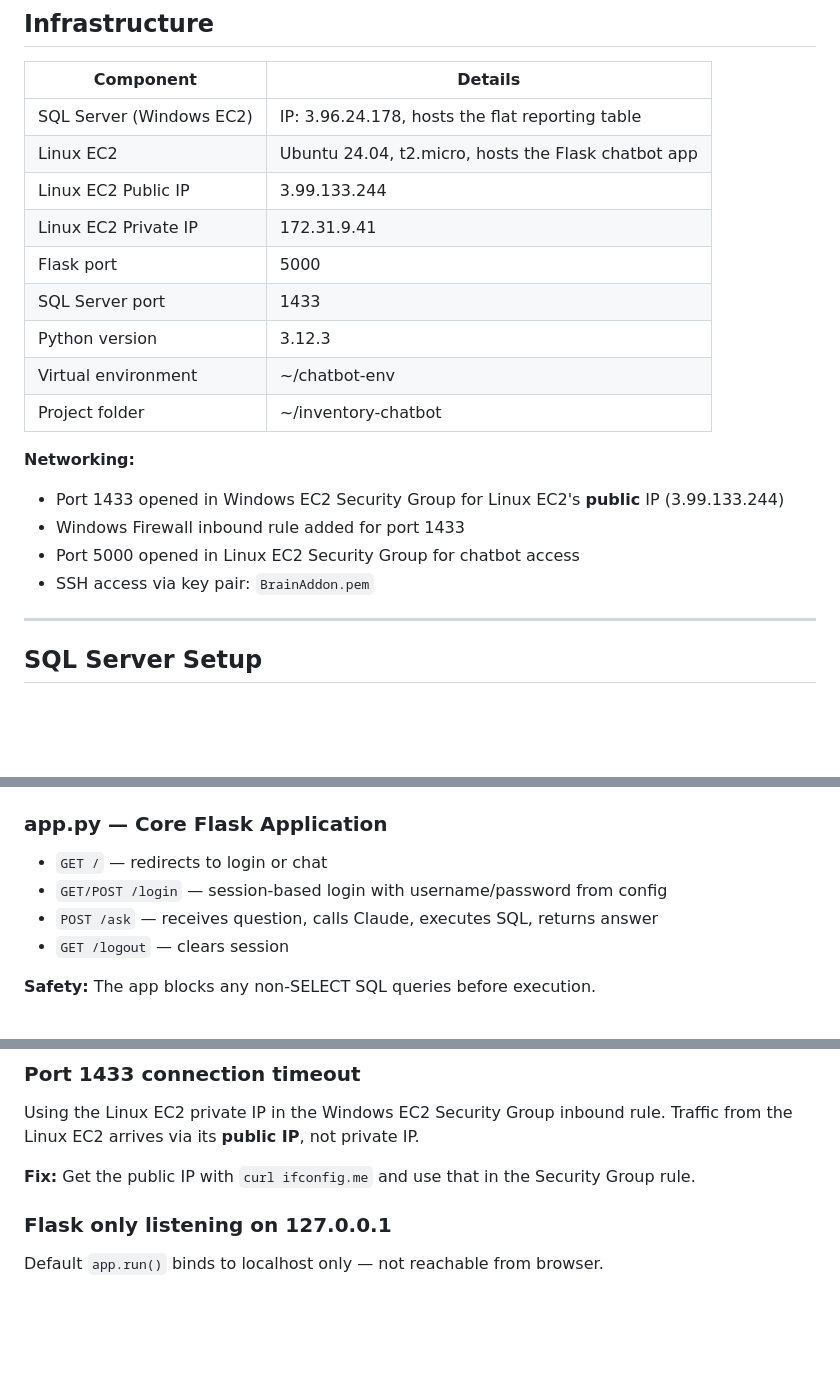
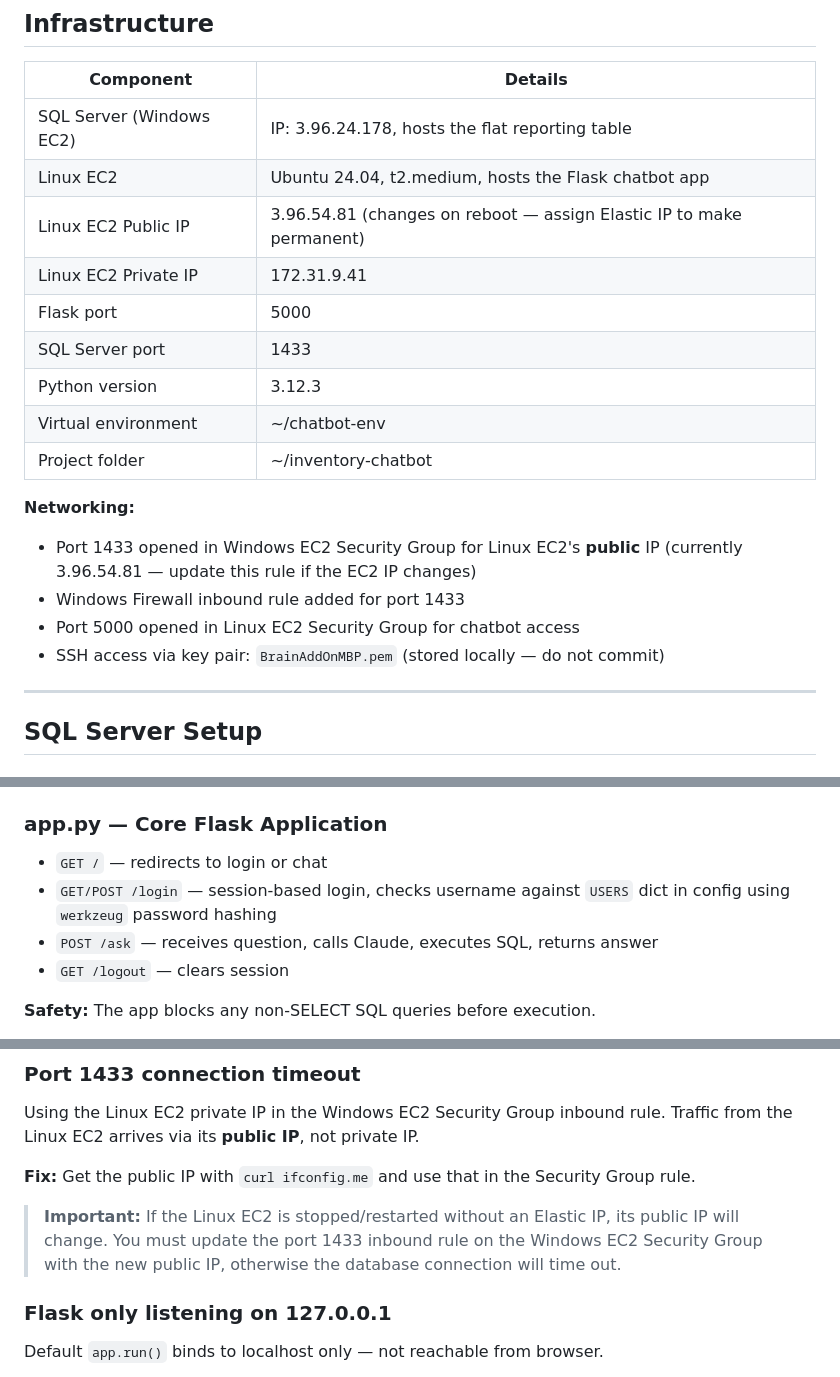
Before and after one commit to Fayz12345/inventory-chatbot, a Markdown page: README.md, 3 parts joined by grey strips. Drawn GitHub-style; blank space fills up the shorter version.

```diff
--- a/README.md
+++ b/README.md
@@ -61,8 +61,8 @@ Flask App (Linux EC2 - Ubuntu 24.04)
 | Component | Details |
 |---|---|
 | SQL Server (Windows EC2) | IP: 3.96.24.178, hosts the flat reporting table |
-| Linux EC2 | Ubuntu 24.04, t2.micro, hosts the Flask chatbot app |
-| Linux EC2 Public IP | 3.99.133.244 |
+| Linux EC2 | Ubuntu 24.04, t2.medium, hosts the Flask chatbot app |
+| Linux EC2 Public IP | 3.96.54.81 (changes on reboot — assign Elastic IP to make permanent) |
 | Linux EC2 Private IP | 172.31.9.41 |
 | Flask port | 5000 |
 | SQL Server port | 1433 |
@@ -71,10 +71,10 @@ Flask App (Linux EC2 - Ubuntu 24.04)
 | Project folder | ~/inventory-chatbot |
 
 **Networking:**
-- Port 1433 opened in Windows EC2 Security Group for Linux EC2's **public** IP (3.99.133.244)
+- Port 1433 opened in Windows EC2 Security Group for Linux EC2's **public** IP (currently 3.96.54.81 — update this rule if the EC2 IP changes)
 - Windows Firewall inbound rule added for port 1433
 - Port 5000 opened in Linux EC2 Security Group for chatbot access
-- SSH access via key pair: `BrainAddon.pem`
+- SSH access via key pair: `BrainAddOnMBP.pem` (stored locally — do not commit)
 
 ---
 
@@ -180,7 +180,7 @@ odbcinst -q -d
 ### app.py — Core Flask Application
 
 - `GET /` — redirects to login or chat
-- `GET/POST /login` — session-based login with username/password from config
+- `GET/POST /login` — session-based login, checks username against `USERS` dict in config using `werkzeug` password hashing
 - `POST /ask` — receives question, calls Claude, executes SQL, returns answer
 - `GET /logout` — clears session
 
@@ -269,6 +288,8 @@ Using the Linux EC2 private IP in the Windows EC2 Security Group inbound rule. T
 
 **Fix:** Get the public IP with `curl ifconfig.me` and use that in the Security Group rule.
 
+> **Important:** If the Linux EC2 is stopped/restarted without an Elastic IP, its public IP will change. You must update the port 1433 inbound rule on the Windows EC2 Security Group with the new public IP, otherwise the database connection will time out.
+
 ### Flask only listening on 127.0.0.1
 Default `app.run()` binds to localhost only — not reachable from browser.
 
```
Also changed, not shown: other parts of README.md (+36 -8 lines).
